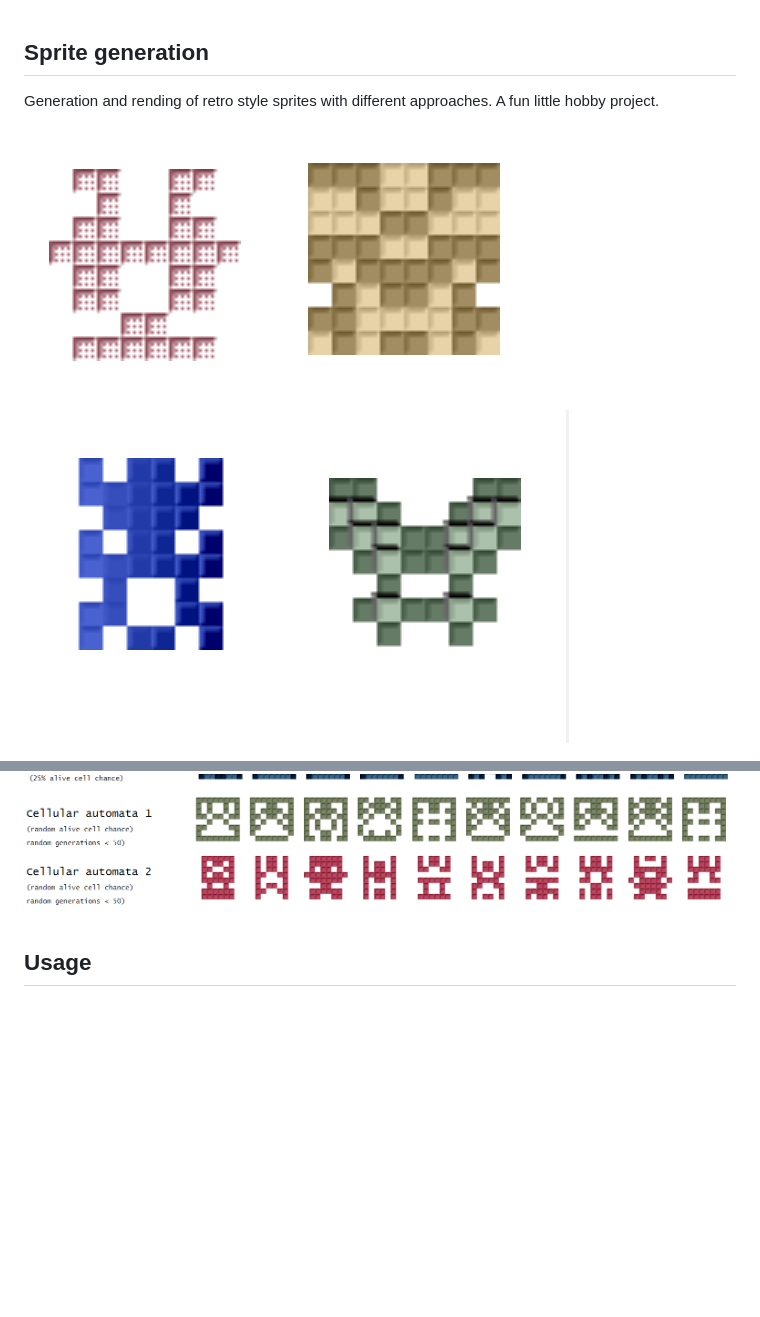
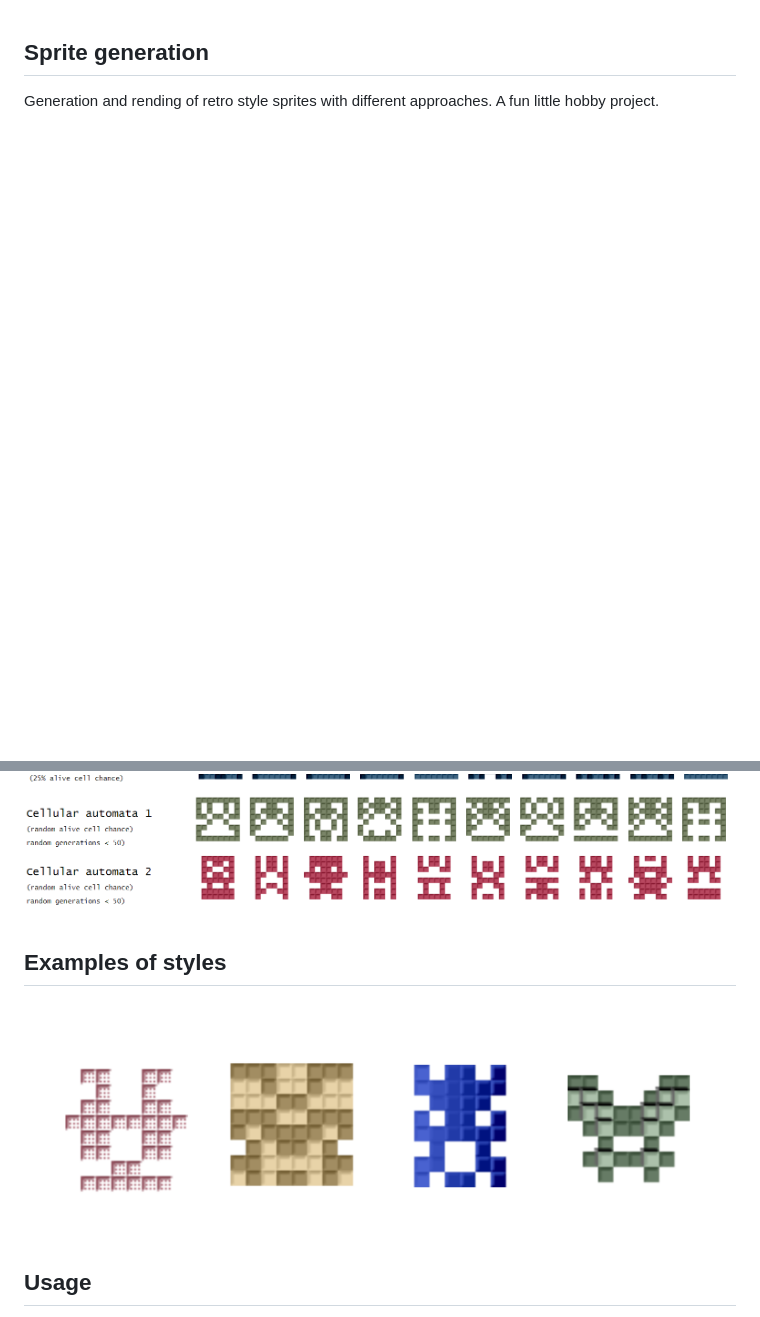
Before and after one commit to Aaes/Sprites, a Markdown page: README.MD, 2 parts joined by grey strips. Rendered like a GitHub page; pictures changed too: Images/Sprite-examples.png (added), Images/dots-sprite.png (deleted), Images/gradient-sprite.png (deleted); blank space fills up the shorter version.

Commit message:
Better examples in README

```diff
--- a/README.MD
+++ b/README.MD
@@ -1,16 +1,15 @@
 ## Sprite generation
 Generation and rending of retro style sprites with different approaches. A fun little hobby project.
-
-![alt text](./Images/dots-sprite.png "Dots sprite")
-![alt text](./Images/sprite.png "Sprite with outline")
-![alt text](./Images/gradient-sprite.png "Gradient sprite")
-![alt text](./Images/shadows-sprite.png "Shadow sprtie")
 
 ![alt text](./Images/JustNoise.png "Just noise")
 ![alt text](./Images/NoiseWithOutline.png "Noise with outline")
 ![alt text](./Images/CellularAutomaton1.png "Cellular Automation 1")
 ![alt text](./Images/CellularAutomaton2.png "Cellular Automation 2")
 ![alt text](./Images/CellularAutomatonRandom.png "Cellular Automation random")
+
+## Examples of styles
+
+![alt text](./Images/Sprite-examples.png "sprite examples")
 
 ## Usage
 Clone the repository and open the "sprites.html" file.
```
